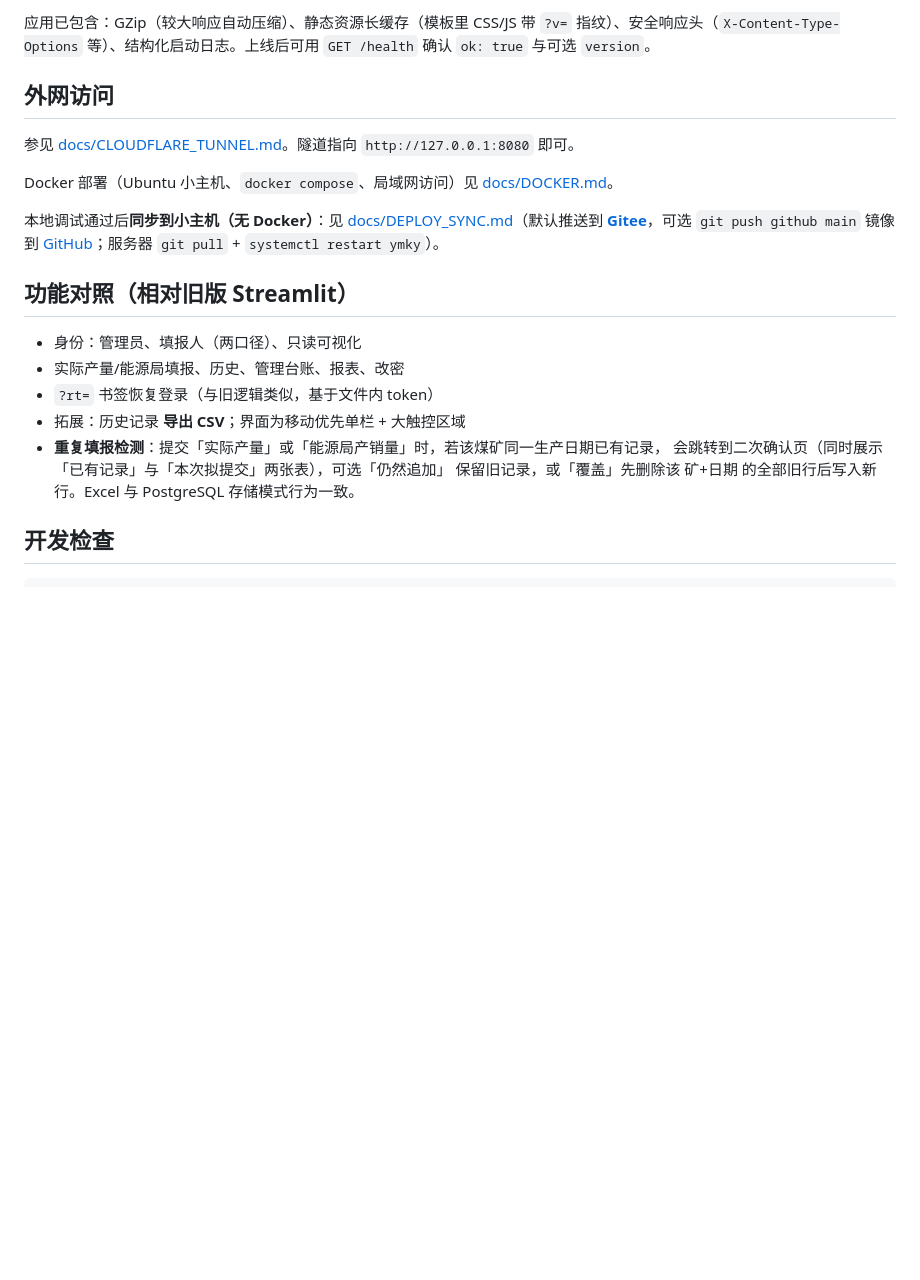
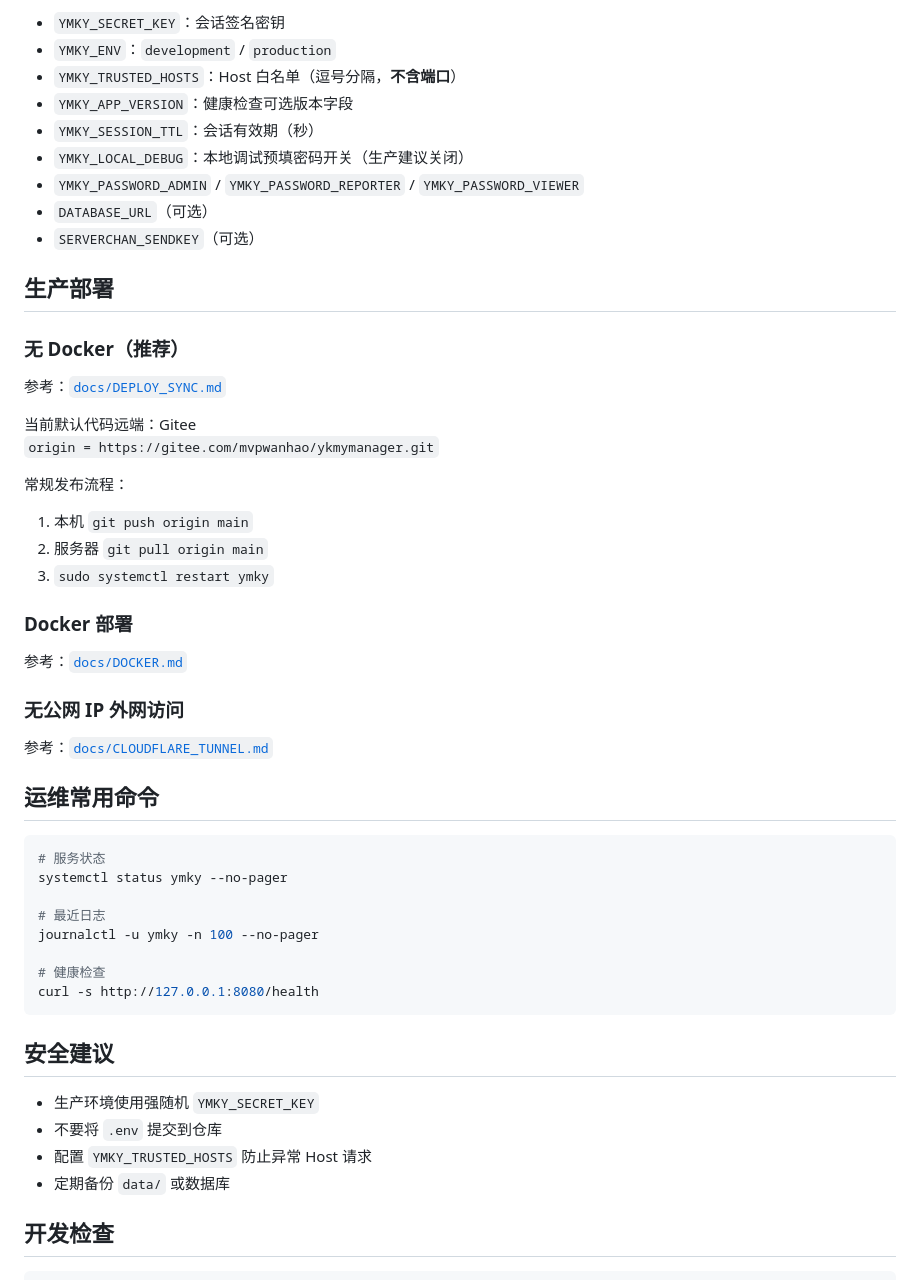
Before and after one commit to mvpwanhao/ymkymanager, a Markdown page: README.md, the part around one of its changes. GitHub-like rendering; blank space fills up the shorter version.

````diff
--- a/README.md
+++ b/README.md
@@ -66,24 +78,56 @@ python -m uvicorn app.main:app --host 127.0.0.1 --port 8080
 
-应用已包含：GZip（较大响应自动压缩）、静态资源长缓存（模板里 CSS/JS 带 `?v=` 指纹）、安全响应头（`X-Content-Type-Options` 等）、结构化启动日志。上线后可用 `GET /health` 确认 `ok: true` 与可选 `version`。
+- `YMKY_SECRET_KEY`：会话签名密钥
+- `YMKY_ENV`：`development` / `production`
+- `YMKY_TRUSTED_HOSTS`：Host 白名单（逗号分隔，**不含端口**）
+- `YMKY_APP_VERSION`：健康检查可选版本字段
+- `YMKY_SESSION_TTL`：会话有效期（秒）
+- `YMKY_LOCAL_DEBUG`：本地调试预填密码开关（生产建议关闭）
+- `YMKY_PASSWORD_ADMIN` / `YMKY_PASSWORD_REPORTER` / `YMKY_PASSWORD_VIEWER`
+- `DATABASE_URL`（可选）
+- `SERVERCHAN_SENDKEY`（可选）
 
-## 外网访问
+## 生产部署
 
-参见 [docs/CLOUDFLARE_TUNNEL.md](docs/CLOUDFLARE_TUNNEL.md)。隧道指向 `http://127.0.0.1:8080` 即可。
+### 无 Docker（推荐）
 
-Docker 部署（Ubuntu 小主机、`docker compose`、局域网访问）见 [docs/DOCKER.md](docs/DOCKER.md)。
+参考：[`docs/DEPLOY_SYNC.md`](docs/DEPLOY_SYNC.md)
 
-本地调试通过后**同步到小主机（无 Docker）**：见 [docs/DEPLOY_SYNC.md](docs/DEPLOY_SYNC.md)（默认推送到 **[Gitee](https://gitee.com/mvpwanhao/ykmymanager)**，可选 `git push github main` 镜像到 [GitHub](https://github.com/mvpwanhao/ymkymanager)；服务器 `git pull` + `systemctl restart ymky`）。
+当前默认代码远端：Gitee
+`origin = https://gitee.com/mvpwanhao/ykmymanager.git`
 
-## 功能对照（相对旧版 Streamlit）
+常规发布流程：
 
-- 身份：管理员、填报人（两口径）、只读可视化
-- 实际产量/能源局填报、历史、管理台账、报表、改密
-- `?rt=` 书签恢复登录（与旧逻辑类似，基于文件内 token）
-- 拓展：历史记录 **导出 CSV**；界面为移动优先单栏 + 大触控区域
-- **重复填报检测**：提交「实际产量」或「能源局产销量」时，若该煤矿同一生产日期已有记录，
-  会跳转到二次确认页（同时展示「已有记录」与「本次拟提交」两张表），可选「仍然追加」
-  保留旧记录，或「覆盖」先删除该 矿+日期 的全部旧行后写入新行。Excel 与 PostgreSQL
-  存储模式行为一致。
+1. 本机 `git push origin main`
+2. 服务器 `git pull origin main`
+3. `sudo systemctl restart ymky`
+
+### Docker 部署
+
+参考：[`docs/DOCKER.md`](docs/DOCKER.md)
+
+### 无公网 IP 外网访问
+
+参考：[`docs/CLOUDFLARE_TUNNEL.md`](docs/CLOUDFLARE_TUNNEL.md)
+
+## 运维常用命令
+
+```bash
+# 服务状态
+systemctl status ymky --no-pager
+
+# 最近日志
+journalctl -u ymky -n 100 --no-pager
+
+# 健康检查
+curl -s http://127.0.0.1:8080/health
+```
+
+## 安全建议
+
+- 生产环境使用强随机 `YMKY_SECRET_KEY`
+- 不要将 `.env` 提交到仓库
+- 配置 `YMKY_TRUSTED_HOSTS` 防止异常 Host 请求
+- 定期备份 `data/` 或数据库
 
 ## 开发检查
 
````
Also changed, not shown: other parts of README.md (+52 -40 lines).
